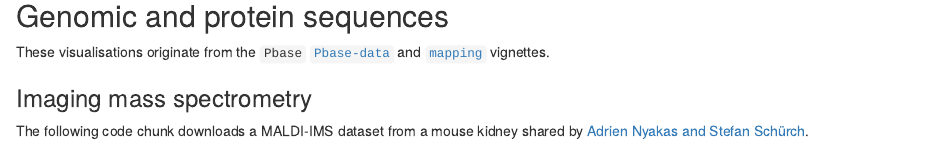
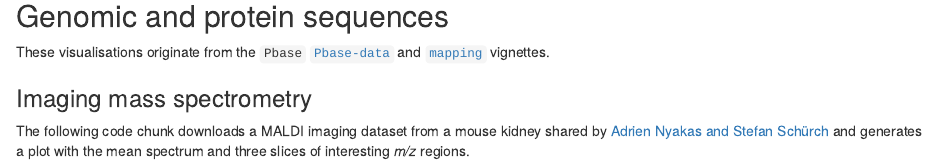
Before and after one commit to lgatto/RforProteomics, an R Markdown document (vignettes/RProtVis.Rmd): the page in a window 1100 px wide, from 12630 px down. Rendered offline with R 4.5, knitr and Pandoc, with nearby package versions; some code elsewhere in the file could not run offline.

````diff
--- a/vignettes/RProtVis.Rmd
+++ b/vignettes/RProtVis.Rmd
@@ -485,10 +485,12 @@
 
 ### Imaging mass spectrometry
 
-The following code chunk downloads a MALDI-IMS dataset from a mouse kidney
-shared by [Adrien Nyakas and Stefan Schürch](http://figshare.com/articles/MALDI_Imaging_Mass_Spectrometry_of_a_Mouse_Kidney/735961).
+The following code chunk downloads a MALDI imaging dataset from a mouse kidney
+shared by [Adrien Nyakas and Stefan Schürch](http://figshare.com/articles/MALDI_Imaging_Mass_Spectrometry_of_a_Mouse_Kidney/735961)
+and generates a plot with the mean spectrum and three slices of interesting
+*m/z* regions.
 
-```{r mqimsimport, cache=TRUE}
+```{r mqims, cache=TRUE, warning=FALSE}
 library("MALDIquant")
 library("MALDIquantForeign")
 
````
Also changed, not shown: vignettes/RProtVis.Rmd (7 more changed lines).
